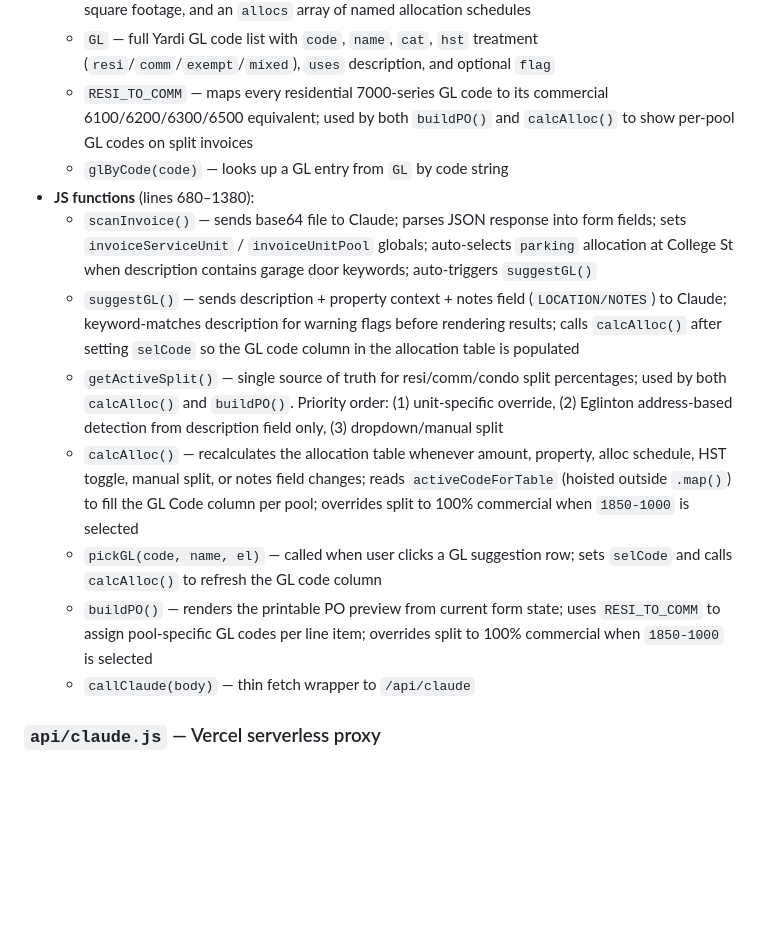
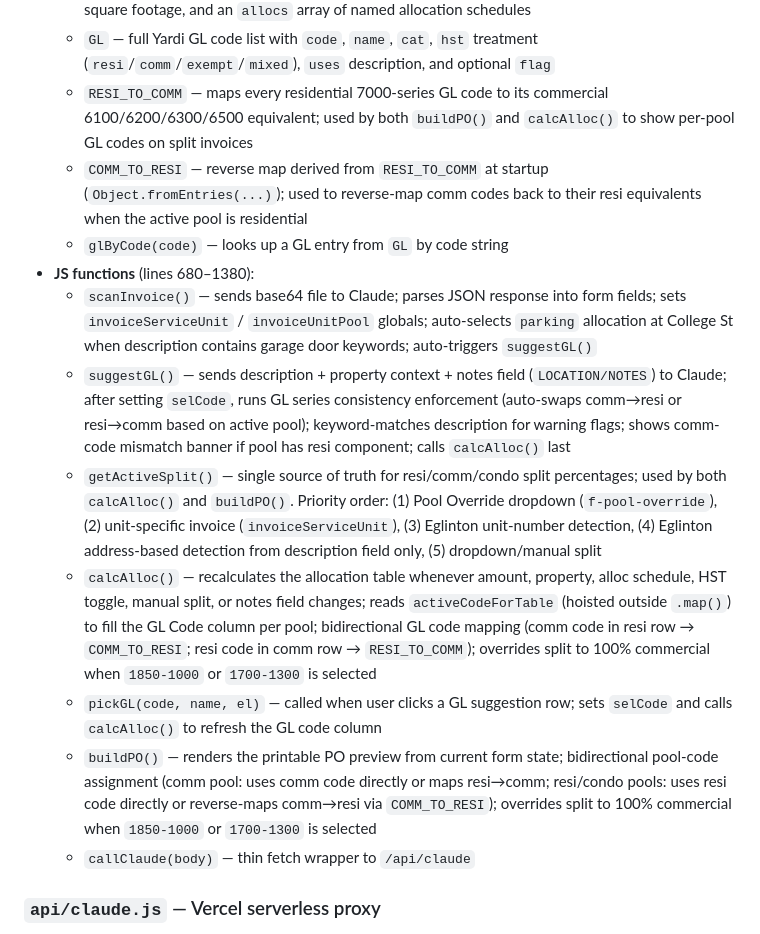
Before and after one commit to aperchina/po-gl-coding-assistant, a Markdown page: CLAUDE.md, the part around one of its changes. Drawn GitHub-style; blank space fills up the shorter version.

```diff
--- a/CLAUDE.md
+++ b/CLAUDE.md
@@ -43,14 +43,15 @@ One large file containing HTML, CSS, and JavaScript. No framework, no bundler. K
   - `PROPS` — property registry (keys: `772queen`, `1133yonge`, `college`, `eglinton`, `901college`). Each entry has `label`, `legal`, `address`, `type` (`residential`/`commercial`/`mixed`/`mixed3`), square footage, and an `allocs` array of named allocation schedules
   - `GL` — full Yardi GL code list with `code`, `name`, `cat`, `hst` treatment (`resi`/`comm`/`exempt`/`mixed`), `uses` description, and optional `flag`
   - `RESI_TO_COMM` — maps every residential 7000-series GL code to its commercial 6100/6200/6300/6500 equivalent; used by both `buildPO()` and `calcAlloc()` to show per-pool GL codes on split invoices
+  - `COMM_TO_RESI` — reverse map derived from `RESI_TO_COMM` at startup (`Object.fromEntries(...)`); used to reverse-map comm codes back to their resi equivalents when the active pool is residential
   - `glByCode(code)` — looks up a GL entry from `GL` by code string
 - **JS functions** (lines 680–1380):
   - `scanInvoice()` — sends base64 file to Claude; parses JSON response into form fields; sets `invoiceServiceUnit` / `invoiceUnitPool` globals; auto-selects `parking` allocation at College St when description contains garage door keywords; auto-triggers `suggestGL()`
-  - `suggestGL()` — sends description + property context + notes field (`LOCATION/NOTES`) to Claude; keyword-matches description for warning flags before rendering results; calls `calcAlloc()` after setting `selCode` so the GL code column in the allocation table is populated
-  - `getActiveSplit()` — single source of truth for resi/comm/condo split percentages; used by both `calcAlloc()` and `buildPO()`. Priority order: (1) unit-specific override, (2) Eglinton address-based detection from description field only, (3) dropdown/manual split
-  - `calcAlloc()` — recalculates the allocation table whenever amount, property, alloc schedule, HST toggle, manual split, or notes field changes; reads `activeCodeForTable` (hoisted outside `.map()`) to fill the GL Code column per pool; overrides split to 100% commercial when `1850-1000` is selected
+  - `suggestGL()` — sends description + property context + notes field (`LOCATION/NOTES`) to Claude; after setting `selCode`, runs GL series consistency enforcement (auto-swaps comm→resi or resi→comm based on active pool); keyword-matches description for warning flags; shows comm-code mismatch banner if pool has resi component; calls `calcAlloc()` last
+  - `getActiveSplit()` — single source of truth for resi/comm/condo split percentages; used by both `calcAlloc()` and `buildPO()`. Priority order: (1) Pool Override dropdown (`f-pool-override`), (2) unit-specific invoice (`invoiceServiceUnit`), (3) Eglinton unit-number detection, (4) Eglinton address-based detection from description field only, (5) dropdown/manual split
+  - `calcAlloc()` — recalculates the allocation table whenever amount, property, alloc schedule, HST toggle, manual split, or notes field changes; reads `activeCodeForTable` (hoisted outside `.map()`) to fill the GL Code column per pool; bidirectional GL code mapping (comm code in resi row → `COMM_TO_RESI`; resi code in comm row → `RESI_TO_COMM`); overrides split to 100% commercial when `1850-1000` or `1700-1300` is selected
   - `pickGL(code, name, el)` — called when user clicks a GL suggestion row; sets `selCode` and calls `calcAlloc()` to refresh the GL code column
-  - `buildPO()` — renders the printable PO preview from current form state; uses `RESI_TO_COMM` to assign pool-specific GL codes per line item; overrides split to 100% commercial when `1850-1000` is selected
+  - `buildPO()` — renders the printable PO preview from current form state; bidirectional pool-code assignment (comm pool: uses comm code directly or maps resi→comm; resi/condo pools: uses resi code directly or reverse-maps comm→resi via `COMM_TO_RESI`); overrides split to 100% commercial when `1850-1000` or `1700-1300` is selected
   - `callClaude(body)` — thin fetch wrapper to `/api/claude`
 
 ### `api/claude.js` — Vercel serverless proxy
```
Also changed, not shown: other parts of CLAUDE.md (+20 -10 lines).
